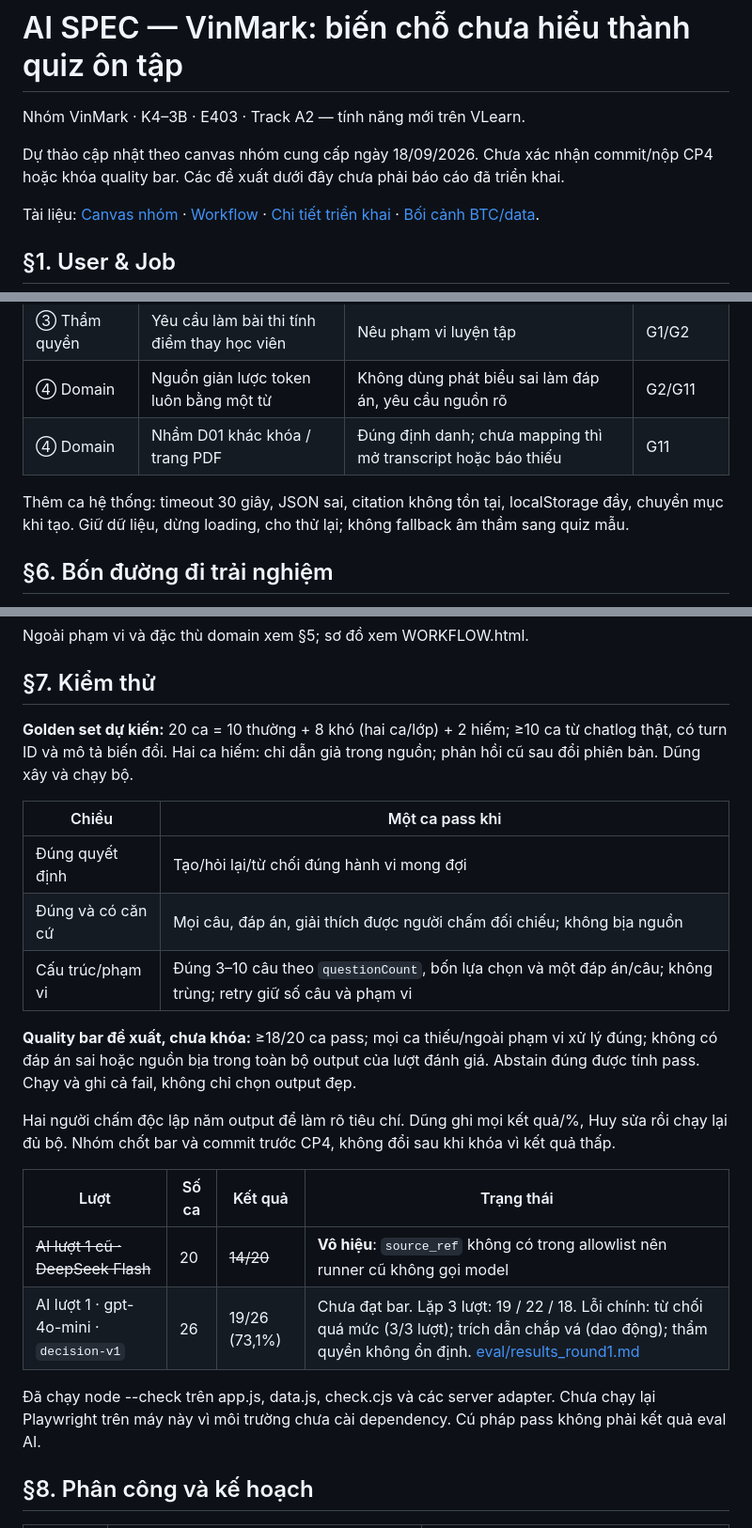
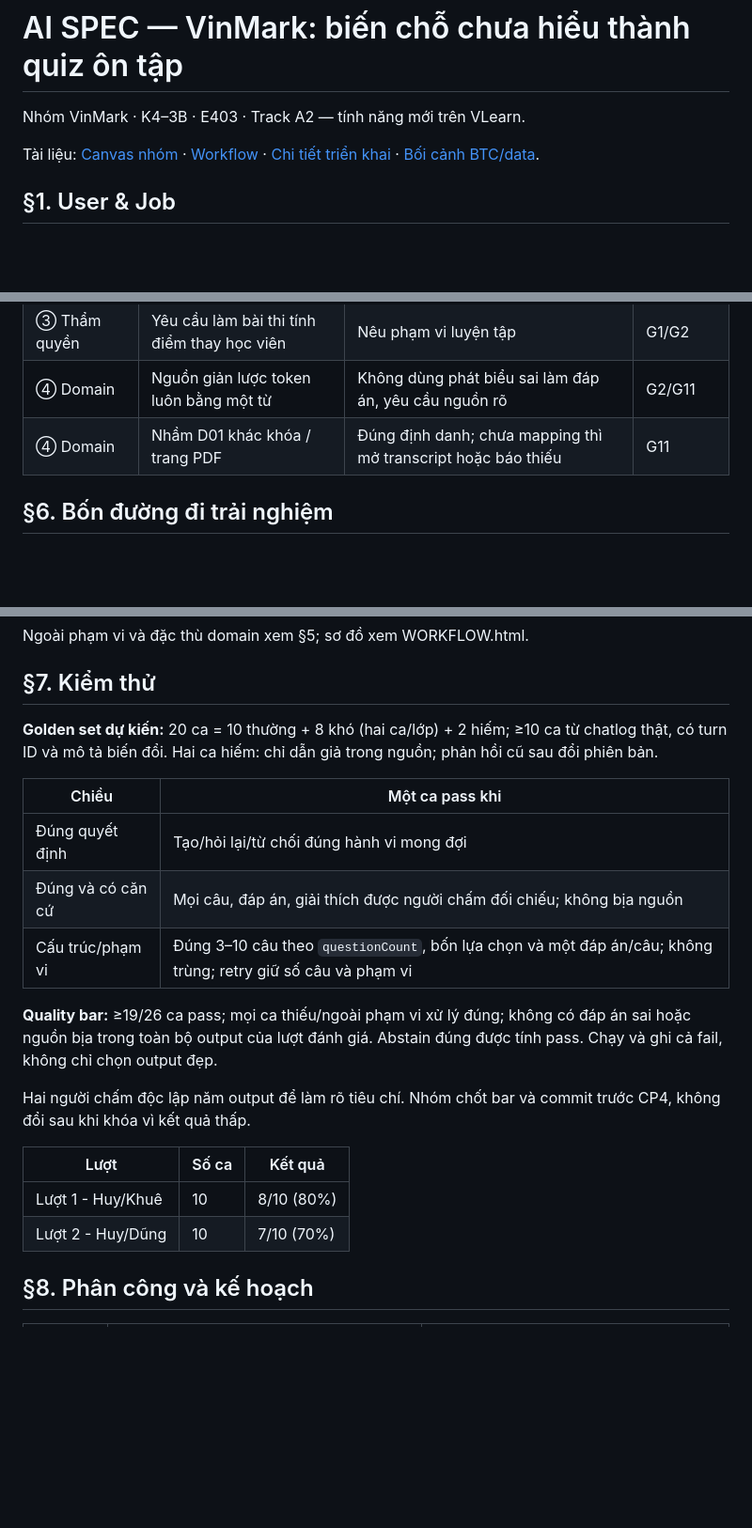
Before and after one commit to Yuhnguyn/K4-3B-E403-VinMark, a Markdown page: spec.md, 3 parts joined by grey strips. Shown at 94% size. GitHub-like rendering; blank space fills up the shorter version.

```diff
--- a/spec.md
+++ b/spec.md
@@ -2,7 +2,6 @@
 
 Nhóm VinMark · K4–3B · E403 · Track A2 — tính năng mới trên VLearn.
 
-Dự thảo cập nhật theo canvas nhóm cung cấp ngày 18/09/2026. Chưa xác nhận commit/nộp CP4 hoặc khóa quality bar. Các đề xuất dưới đây chưa phải báo cáo đã triển khai.
 
 Tài liệu: [Canvas nhóm](CANVAS.md) · [Workflow](WORKFLOW.html) · [Chi tiết triển khai](SHOWCASE_SPEC.md) · [Bối cảnh BTC/data](HACKATHON_CONTEXT.md).
 
@@ -104,8 +92,6 @@ Nguồn chưa ánh xạ được PDF thì mở transcript theo mã đoạn. Tron
 | ④ Domain | Nguồn giản lược token luôn bằng một từ | Không dùng phát biểu sai làm đáp án, yêu cầu nguồn rõ | G2/G11 |
 | ④ Domain | Nhầm D01 khác khóa / trang PDF | Đúng định danh; chưa mapping thì mở transcript hoặc báo thiếu | G11 |
 
-Thêm ca hệ thống: timeout 30 giây, JSON sai, citation không tồn tại, localStorage đầy, chuyển mục khi tạo. Giữ dữ liệu, dừng loading, cho thử lại; không fallback âm thầm sang quiz mẫu.
-
 ## §6. Bốn đường đi trải nghiệm
 
 - **Happy:** lưu → mở nguồn → đủ ngữ cảnh → quiz 3–10 câu → nộp → kết quả/lịch sử/nhắc theo trạng thái.
@@ -117,7 +103,7 @@ Ngoài phạm vi và đặc thù domain xem §5; sơ đồ xem WORKFLOW.html.
 
 ## §7. Kiểm thử
 
-**Golden set dự kiến:** 20 ca = 10 thường + 8 khó (hai ca/lớp) + 2 hiếm; ≥10 ca từ chatlog thật, có turn ID và mô tả biến đổi. Hai ca hiếm: chỉ dẫn giả trong nguồn; phản hồi cũ sau đổi phiên bản. Dũng xây và chạy bộ.
+**Golden set dự kiến:** 20 ca = 10 thường + 8 khó (hai ca/lớp) + 2 hiếm; ≥10 ca từ chatlog thật, có turn ID và mô tả biến đổi. Hai ca hiếm: chỉ dẫn giả trong nguồn; phản hồi cũ sau đổi phiên bản.
 
 | Chiều | Một ca pass khi |
 |---|---|
@@ -125,16 +111,14 @@ Ngoài phạm vi và đặc thù domain xem §5; sơ đồ xem WORKFLOW.html.
 | Đúng và có căn cứ | Mọi câu, đáp án, giải thích được người chấm đối chiếu; không bịa nguồn |
 | Cấu trúc/phạm vi | Đúng 3–10 câu theo `questionCount`, bốn lựa chọn và một đáp án/câu; không trùng; retry giữ số câu và phạm vi |
 
-**Quality bar đề xuất, chưa khóa:** ≥18/20 ca pass; mọi ca thiếu/ngoài phạm vi xử lý đúng; không có đáp án sai hoặc nguồn bịa trong toàn bộ output của lượt đánh giá. Abstain đúng được tính pass. Chạy và ghi cả fail, không chỉ chọn output đẹp.
+**Quality bar:** ≥19/26 ca pass; mọi ca thiếu/ngoài phạm vi xử lý đúng; không có đáp án sai hoặc nguồn bịa trong toàn bộ output của lượt đánh giá. Abstain đúng được tính pass. Chạy và ghi cả fail, không chỉ chọn output đẹp.
 
-Hai người chấm độc lập năm output để làm rõ tiêu chí. Dũng ghi mọi kết quả/%, Huy sửa rồi chạy lại đủ bộ. Nhóm chốt bar và commit trước CP4, không đổi sau khi khóa vì kết quả thấp.
+Hai người chấm độc lập năm output để làm rõ tiêu chí. Nhóm chốt bar và commit trước CP4, không đổi sau khi khóa vì kết quả thấp.
 
-| Lượt | Số ca | Kết quả | Trạng thái |
-|---|---|---|---|
-| ~~AI lượt 1 cũ · DeepSeek Flash~~ | 20 | ~~14/20~~ | **Vô hiệu**: `source_ref` không có trong allowlist nên runner cũ không gọi model |
-| AI lượt 1 · gpt-4o-mini · `decision-v1` | 26 | 19/26 (73,1%) | Chưa đạt bar. Lặp 3 lượt: 19 / 22 / 18. Lỗi chính: từ chối quá mức (3/3 lượt); trích dẫn chắp vá (dao động); thẩm quyền không ổn định. [eval/results_round1.md](eval/results_round1.md) |
-
-Đã chạy node --check trên app.js, data.js, check.cjs và các server adapter. Chưa chạy lại Playwright trên máy này vì môi trường chưa cài dependency. Cú pháp pass không phải kết quả eval AI.
+| Lượt | Số ca | Kết quả |
+|---|---|---|
+| Lượt 1 - Huy/Khuê | 10 | 8/10 (80%) |
+| Lượt 2 - Huy/Dũng | 10 | 7/10 (70%) |
 
 ## §8. Phân công và kế hoạch
 
```
Also changed, not shown: other parts of spec.md (+32 -48 lines).
